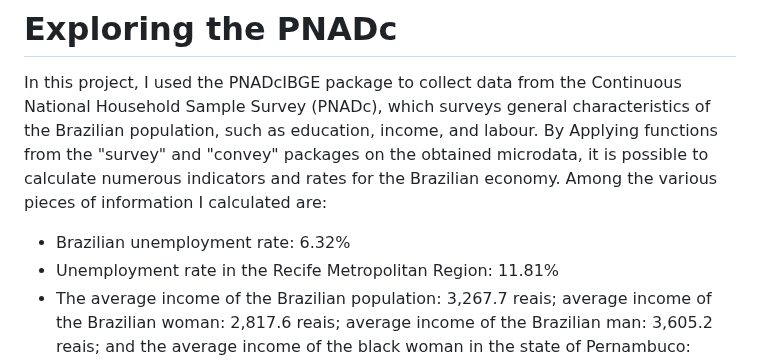
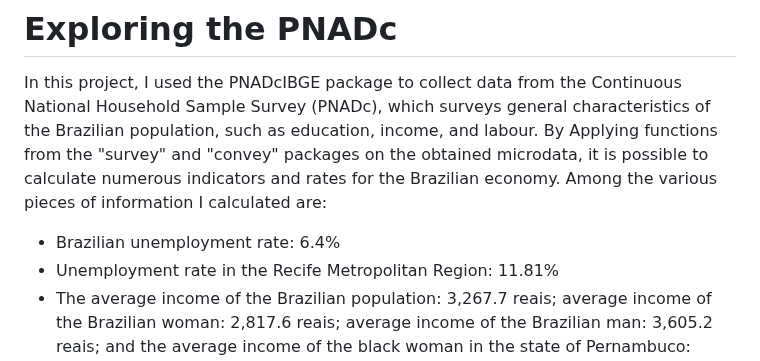
Before and after one commit to Danieldnv/portfolio_english, a Markdown page: README.md, the part around the change. Rendered like a GitHub page.

```diff
--- a/README.md
+++ b/README.md
@@ -4,7 +4,7 @@ I have listed below a few projects that I have completed using R, Python, and La
 
 # Exploring the PNADc
  In this project, I used the PNADcIBGE package to collect data from the Continuous National Household Sample Survey (PNADc), which surveys general characteristics of the Brazilian population, such as education, income, and labour. By Applying functions from the "survey" and "convey" packages on the obtained microdata, it is possible to calculate numerous indicators and rates for the Brazilian economy. Among the various pieces of information I calculated are:
-* Brazilian unemployment rate: 6.32%
+* Brazilian unemployment rate: 6.4%
 * Unemployment rate in the Recife Metropolitan Region: 11.81%
 * The average income of the Brazilian population: 3,267.7 reais; average income of the Brazilian woman: 2,817.6 reais; average income of the Brazilian man: 3,605.2 reais; and the average income of the black woman in the state of Pernambuco: 2,151.2 reais.
 * The percentage of white women between the ages of 20 and 30 who are currently unemployed: 8.479%.
```
